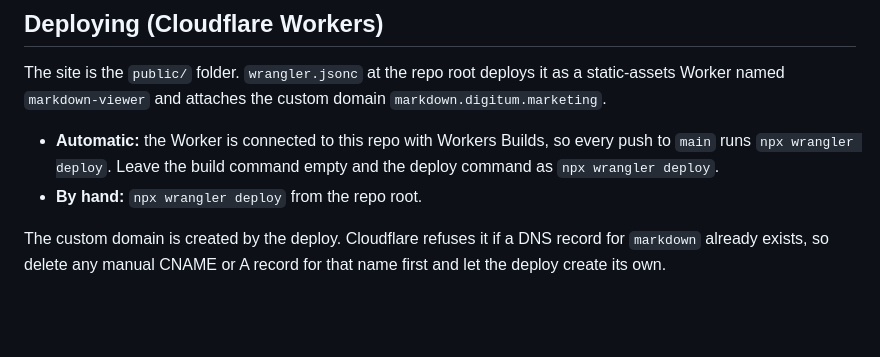
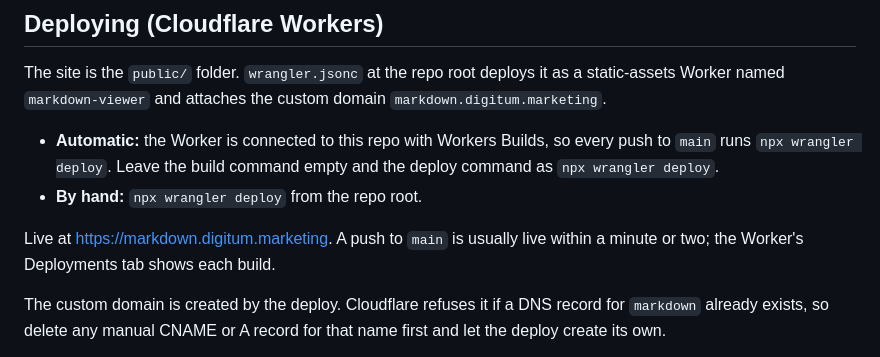
Before and after one commit to digitumarketing/Markdown-Viewer, a Markdown page: README.md, the part around the change. Drawn GitHub-style; blank space fills up the shorter version.

Commit message:
README: note the live URL and automatic deploys
Co-Authored-By: Claude Opus 5.5 <noreply@anthropic.com>
Claude-Session: https://claude.ai/code/session_01VEuLr8WcVgdomYgCLnD4v3

```diff
--- a/README.md
+++ b/README.md
@@ -31,6 +31,9 @@ domain `markdown.digitum.marketing`.
   every push to `main` runs `npx wrangler deploy`. Leave the build command
   empty and the deploy command as `npx wrangler deploy`.
 - **By hand:** `npx wrangler deploy` from the repo root.
+
+Live at https://markdown.digitum.marketing. A push to `main` is usually live
+within a minute or two; the Worker's Deployments tab shows each build.
 
 The custom domain is created by the deploy. Cloudflare refuses it if a DNS
 record for `markdown` already exists, so delete any manual CNAME or A record
```
